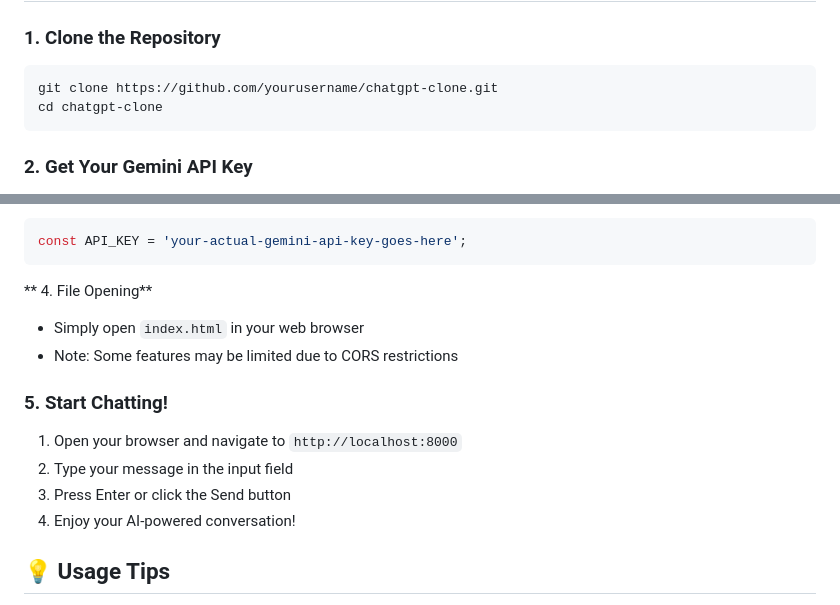
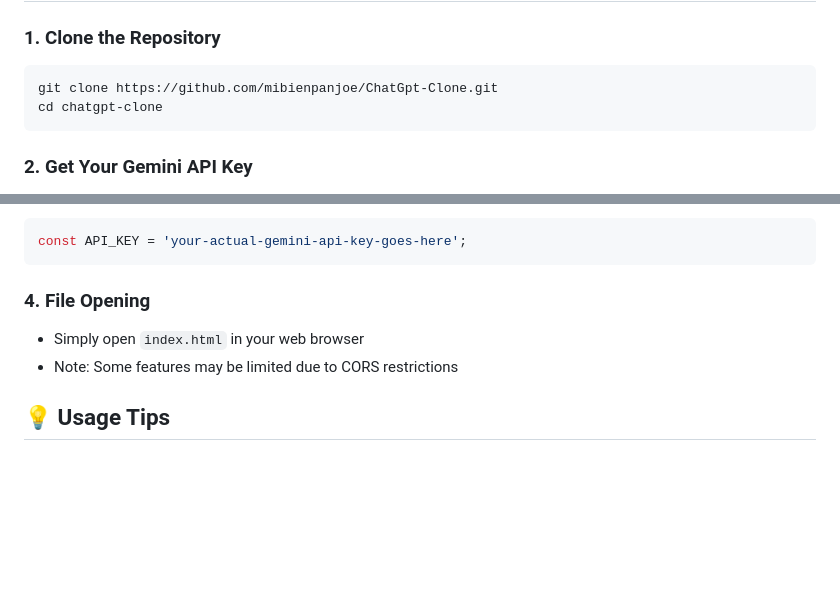
Before and after one commit to mibienpanjoe/ChatGpt-Clone, a Markdown page: README.md, 2 parts joined by grey strips. Rendered like a GitHub page; blank space fills up the shorter version.

````diff
--- a/README.md
+++ b/README.md
@@ -54,7 +54,7 @@ Before running this application, ensure you have:
 ### 1. Clone the Repository
 
 ```bash
-git clone https://github.com/yourusername/chatgpt-clone.git
+git clone https://github.com/mibienpanjoe/ChatGpt-Clone.git
 cd chatgpt-clone
 ```
 
@@ -81,16 +81,10 @@ const API_KEY = 'YOUR_API_KEY_HERE';
 const API_KEY = 'your-actual-gemini-api-key-goes-here';
 ```
 
-** 4. File Opening**
+### 4. File Opening
 - Simply open `index.html` in your web browser
 - Note: Some features may be limited due to CORS restrictions
 
-### 5. Start Chatting!
-
-1. Open your browser and navigate to `http://localhost:8000`
-2. Type your message in the input field
-3. Press Enter or click the Send button
-4. Enjoy your AI-powered conversation!
 
 ## 💡 Usage Tips
 
````
